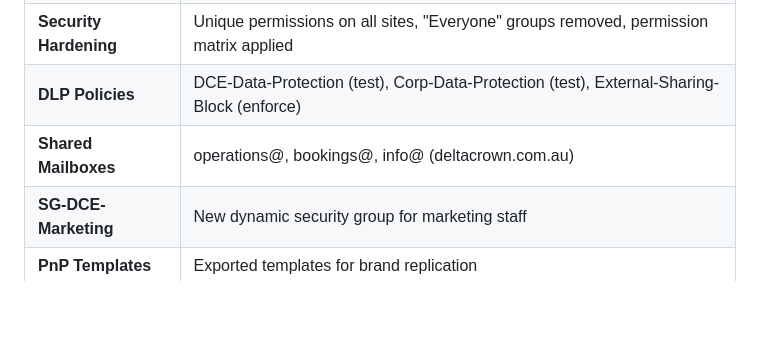
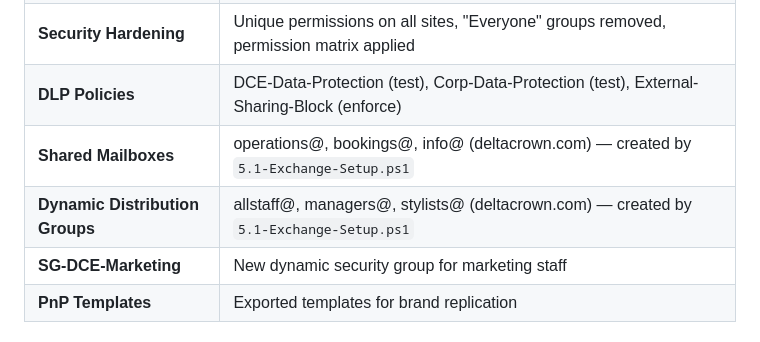
Before and after one commit to Delta-Crown-Org/DeltaSetup, a Markdown page: DEPLOYMENT-RUNBOOK.md, the part around the change. Rendered like a GitHub page; blank space fills up the shorter version.

Commit message:
fix: correct domain typo and add Exchange/DDG details to runbook
- Fix deltacrown.com.au → deltacrown.com (shared mailboxes row)
- Reference 5.1-Exchange-Setup.ps1 as the source script
- Add Dynamic Distribution Groups row (allstaff@, managers@, stylists@)

```diff
--- a/DEPLOYMENT-RUNBOOK.md
+++ b/DEPLOYMENT-RUNBOOK.md
@@ -99,7 +99,8 @@ The orchestrator has **automatic rollback** — if a step fails, it cleans up cr
 | **Channel Tabs** | SharePoint list/library tabs in each channel |
 | **Security Hardening** | Unique permissions on all sites, "Everyone" groups removed, permission matrix applied |
 | **DLP Policies** | DCE-Data-Protection (test), Corp-Data-Protection (test), External-Sharing-Block (enforce) |
-| **Shared Mailboxes** | operations@, bookings@, info@ (deltacrown.com.au) |
+| **Shared Mailboxes** | operations@, bookings@, info@ (deltacrown.com) — created by `5.1-Exchange-Setup.ps1` |
+| **Dynamic Distribution Groups** | allstaff@, managers@, stylists@ (deltacrown.com) — created by `5.1-Exchange-Setup.ps1` |
 | **SG-DCE-Marketing** | New dynamic security group for marketing staff |
 | **PnP Templates** | Exported templates for brand replication |
 
```
